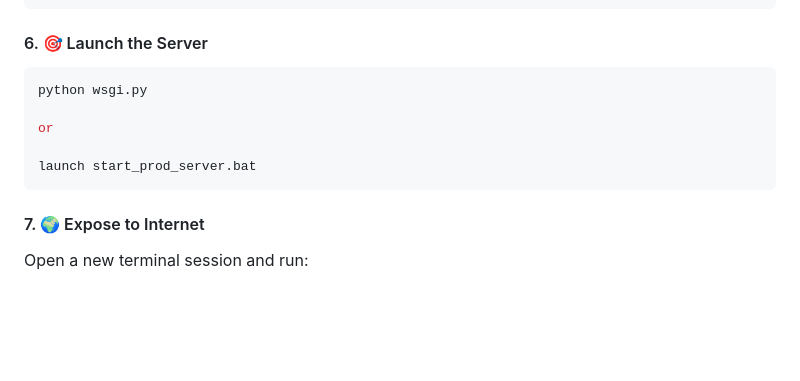
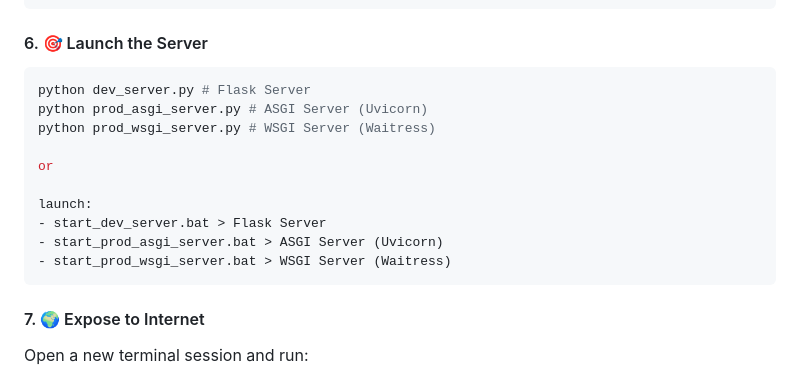
Before and after one commit to NeoMatrix14241/CloudinatorFTP, a Markdown page: README.md, the part around the change. GitHub-like rendering; blank space fills up the shorter version.

````diff
--- a/README.md
+++ b/README.md
@@ -78,11 +78,16 @@ python create_user.py
 #### 6. 🎯 Launch the Server
 
 ```bash
-python wsgi.py
+python dev_server.py # Flask Server
+python prod_asgi_server.py # ASGI Server (Uvicorn)
+python prod_wsgi_server.py # WSGI Server (Waitress)
 
 or
 
-launch start_prod_server.bat
+launch:
+- start_dev_server.bat > Flask Server
+- start_prod_asgi_server.bat > ASGI Server (Uvicorn)
+- start_prod_wsgi_server.bat > WSGI Server (Waitress)
 ```
 
 #### 7. 🌍 Expose to Internet
````
